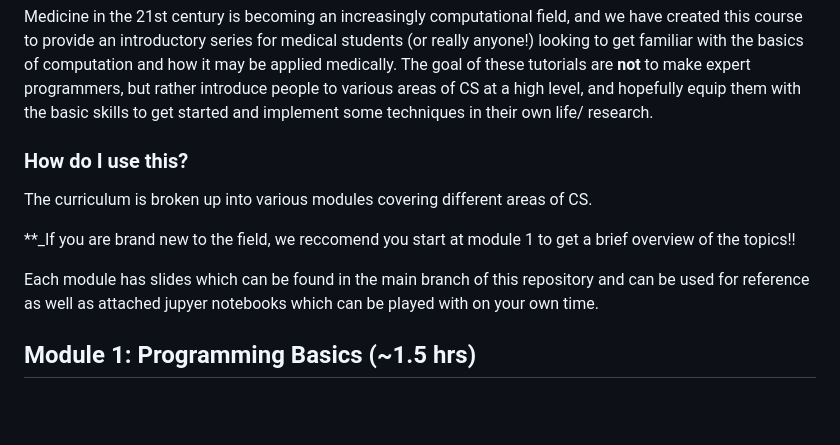
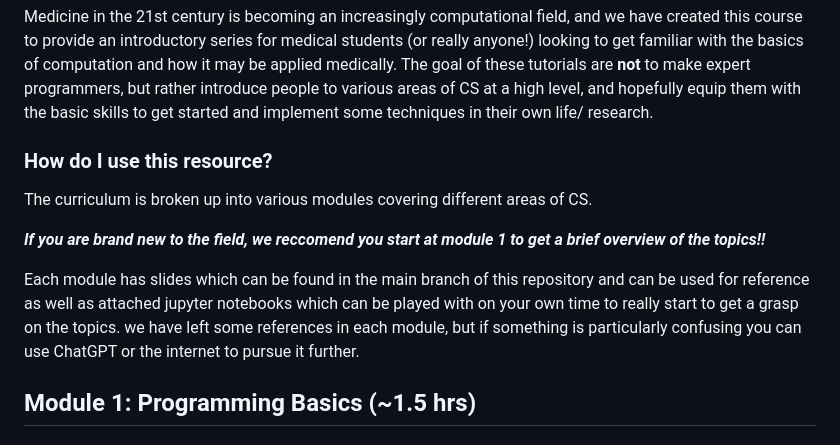
Before and after one commit to monkeygobah/code_grand_rounds, a Markdown page: README.md, the part around the change. Rendered like a GitHub page; blank space fills up the shorter version.

```diff
--- a/README.md
+++ b/README.md
@@ -2,13 +2,13 @@
 
 Medicine in the 21st century is becoming an increasingly computational field, and we have created this course to provide an introductory series for medical students (or really anyone!) looking to get familiar with the basics of computation and how it may be applied medically. The goal of these tutorials are **not** to make expert programmers, but rather introduce people to various areas of CS at a high level, and hopefully equip them with the basic skills to get started and implement some techniques in their own life/ research.
 
-### How do I use this?
+### How do I use this resource?
 
 The curriculum is broken up into various modules covering different areas of CS.
 
-**_If you are brand new to the field, we reccomend you start at module 1 to get a brief overview of the topics!!
+***If you are brand new to the field, we reccomend you start at module 1 to get a brief overview of the topics!!***
 
-Each module has slides which can be found in the main branch of this repository and can be used for reference as well as attached jupyer notebooks which can be played with on your own time.
+Each module has slides which can be found in the main branch of this repository and can be used for reference as well as attached jupyter notebooks which can be played with on your own time to really start to get a grasp on the topics. we have left some references in each module, but if something is particularly confusing you can use ChatGPT or the internet to pursue it further.
 
 
 ## Module 1: Programming Basics (~1.5 hrs)
```
